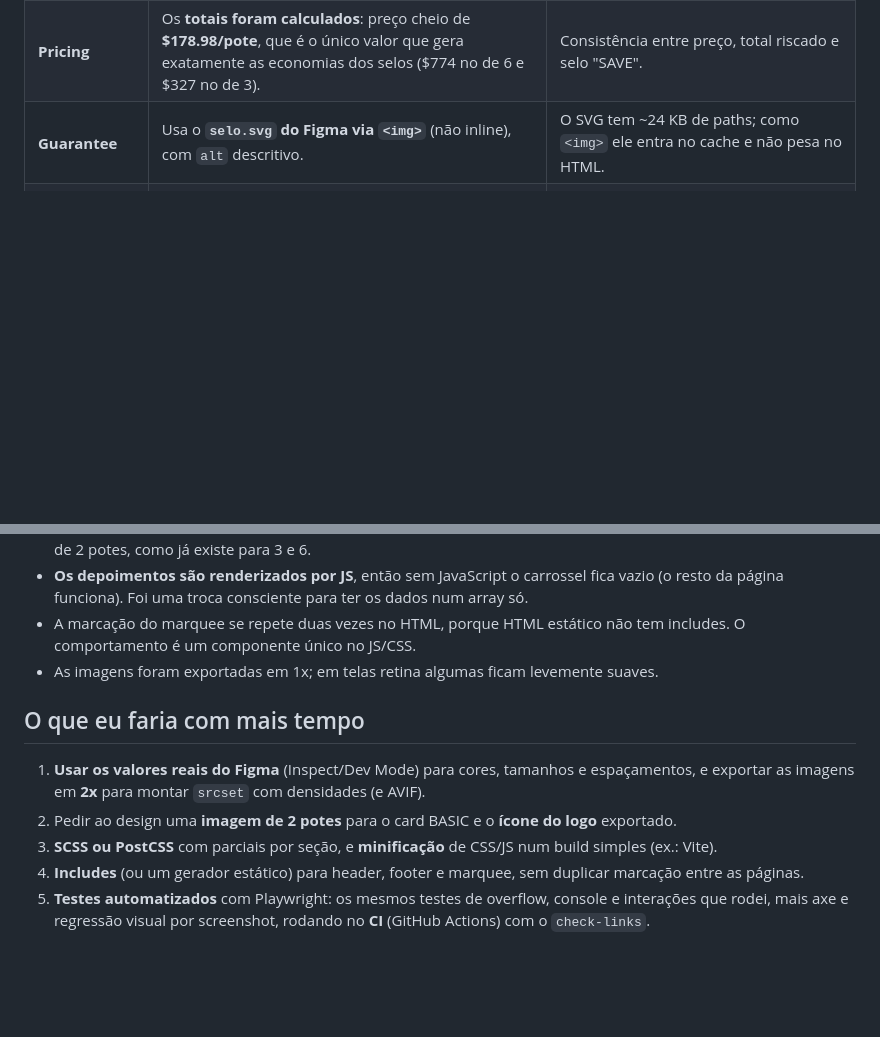
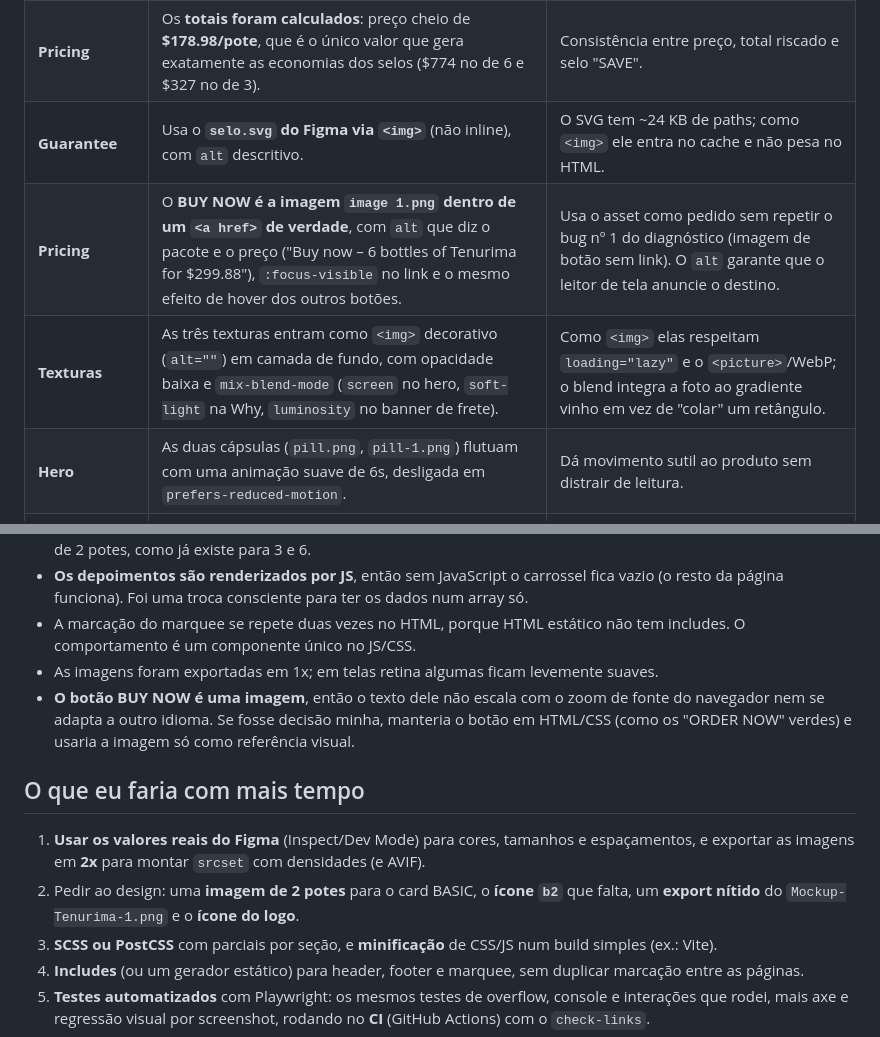
Before and after one commit to franklinferreiraf/desafio-dev-xmx, a Markdown page: README.md, 2 parts joined by grey strips. GitHub-like rendering; blank space fills up the shorter version.

```diff
--- a/README.md
+++ b/README.md
@@ -98,6 +112,9 @@ Usei os arquivos exportados do Figma diretamente, sem recriar à mão nada que j
 | **Pricing** | Os **3 BUY NOW** apontam para `checkout.html?package=2-bottles` (ou `3-bottles` / `6-bottles`). O `checkout.html` mostra o pacote escolhido. Cada botão tem texto oculto para leitor de tela ("– 6 bottles for $299.88"). | Nenhum CTA sem destino. Em produção, basta trocar pela URL da plataforma de pagamento. |
 | **Pricing** | Os **totais foram calculados**: preço cheio de **$178.98/pote**, que é o único valor que gera exatamente as economias dos selos ($774 no de 6 e $327 no de 3). | Consistência entre preço, total riscado e selo "SAVE". |
 | **Guarantee** | Usa o **`selo.svg` do Figma via `<img>`** (não inline), com `alt` descritivo. | O SVG tem ~24 KB de paths; como `<img>` ele entra no cache e não pesa no HTML. |
+| **Pricing** | O **BUY NOW é a imagem `image 1.png` dentro de um `<a href>` de verdade**, com `alt` que diz o pacote e o preço ("Buy now – 6 bottles of Tenurima for $299.88"), `:focus-visible` no link e o mesmo efeito de hover dos outros botões. | Usa o asset como pedido sem repetir o bug nº 1 do diagnóstico (imagem de botão sem link). O `alt` garante que o leitor de tela anuncie o destino. |
+| **Texturas** | As três texturas entram como `<img>` decorativo (`alt=""`) em camada de fundo, com opacidade baixa e `mix-blend-mode` (`screen` no hero, `soft-light` na Why, `luminosity` no banner de frete). | Como `<img>` elas respeitam `loading="lazy"` e o `<picture>`/WebP; o blend integra a foto ao gradiente vinho em vez de "colar" um retângulo. |
+| **Hero** | As duas cápsulas (`pill.png`, `pill-1.png`) flutuam com uma animação suave de 6s, desligada em `prefers-reduced-motion`. | Dá movimento sutil ao produto sem distrair de leitura. |
 | **FAQ** | **8 perguntas:** as 5 pedidas + dosagem, efeitos colaterais e local de fabricação. Só um item aberto por vez, e dá para fechar todos. O primeiro começa aberto. A animação usa `grid-template-rows: 0fr → 1fr` (0.35s, `cubic-bezier(.22,.61,.36,1)`). Setas ↑ ↓, Home e End navegam entre as perguntas. | Animar `grid-template-rows` dá altura automática sem medir o conteúdo com JS. A resposta fechada fica com `visibility: hidden`, então sai da árvore de acessibilidade. |
 | **FAQ** | Os listeners são anexados só depois de `DOMContentLoaded`, e o estado é sincronizado com o `aria-expanded` do HTML. **Sem JS, todas as respostas ficam visíveis** (classe `no-js`). | Evita FAQ "morto" por erro de binding. |
 | **Rótulo** | `rotulo-tenurima.png` usado **como está**. Dois extras: **clicar abre a imagem em tamanho real** (em 360px o texto do rótulo fica pequeno demais) e um **`<details>` "Read the label as text"** com a transcrição (tabela semântica). | O `alt` resume a imagem, mas não dá para colocar um rótulo inteiro num `alt`. A transcrição fica recolhida, então não muda o visual. |
@@ -149,11 +166,12 @@ Usei os arquivos exportados do Figma diretamente, sem recriar à mão nada que j
 - **Os depoimentos são renderizados por JS**, então sem JavaScript o carrossel fica vazio (o resto da página funciona). Foi uma troca consciente para ter os dados num array só.
 - A marcação do marquee se repete duas vezes no HTML, porque HTML estático não tem includes. O comportamento é um componente único no JS/CSS.
 - As imagens foram exportadas em 1x; em telas retina algumas ficam levemente suaves.
+- **O botão BUY NOW é uma imagem**, então o texto dele não escala com o zoom de fonte do navegador nem se adapta a outro idioma. Se fosse decisão minha, manteria o botão em HTML/CSS (como os "ORDER NOW" verdes) e usaria a imagem só como referência visual.
 
 ## O que eu faria com mais tempo
 
 1. **Usar os valores reais do Figma** (Inspect/Dev Mode) para cores, tamanhos e espaçamentos, e exportar as imagens em **2x** para montar `srcset` com densidades (e AVIF).
-2. Pedir ao design uma **imagem de 2 potes** para o card BASIC e o **ícone do logo** exportado.
+2. Pedir ao design: uma **imagem de 2 potes** para o card BASIC, o **ícone `b2`** que falta, um **export nítido** do `Mockup-Tenurima-1.png` e o **ícone do logo**.
 3. **SCSS ou PostCSS** com parciais por seção, e **minificação** de CSS/JS num build simples (ex.: Vite).
 4. **Includes** (ou um gerador estático) para header, footer e marquee, sem duplicar marcação entre as páginas.
 5. **Testes automatizados** com Playwright: os mesmos testes de overflow, console e interações que rodei, mais axe e regressão visual por screenshot, rodando no **CI** (GitHub Actions) com o `check-links`.
```
Also changed, not shown: other parts of README.md (+16 -2 lines).
